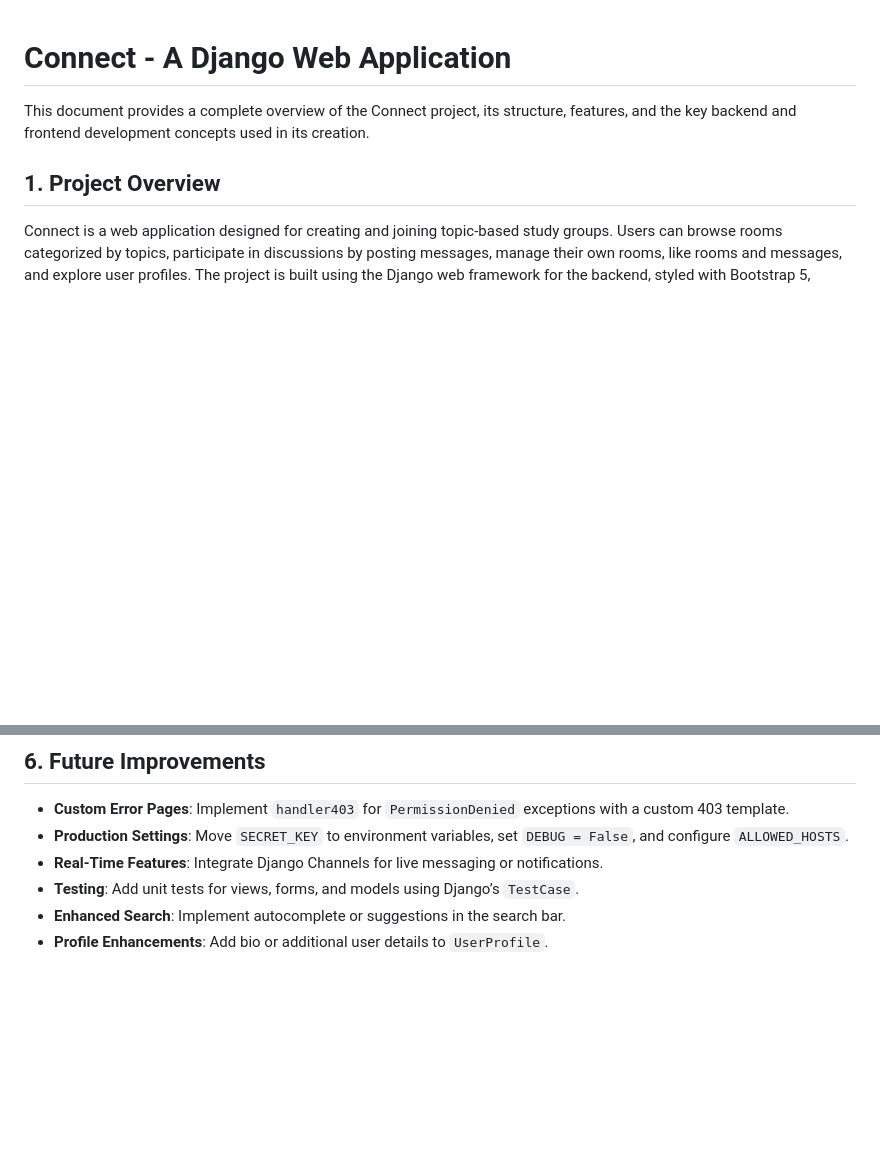
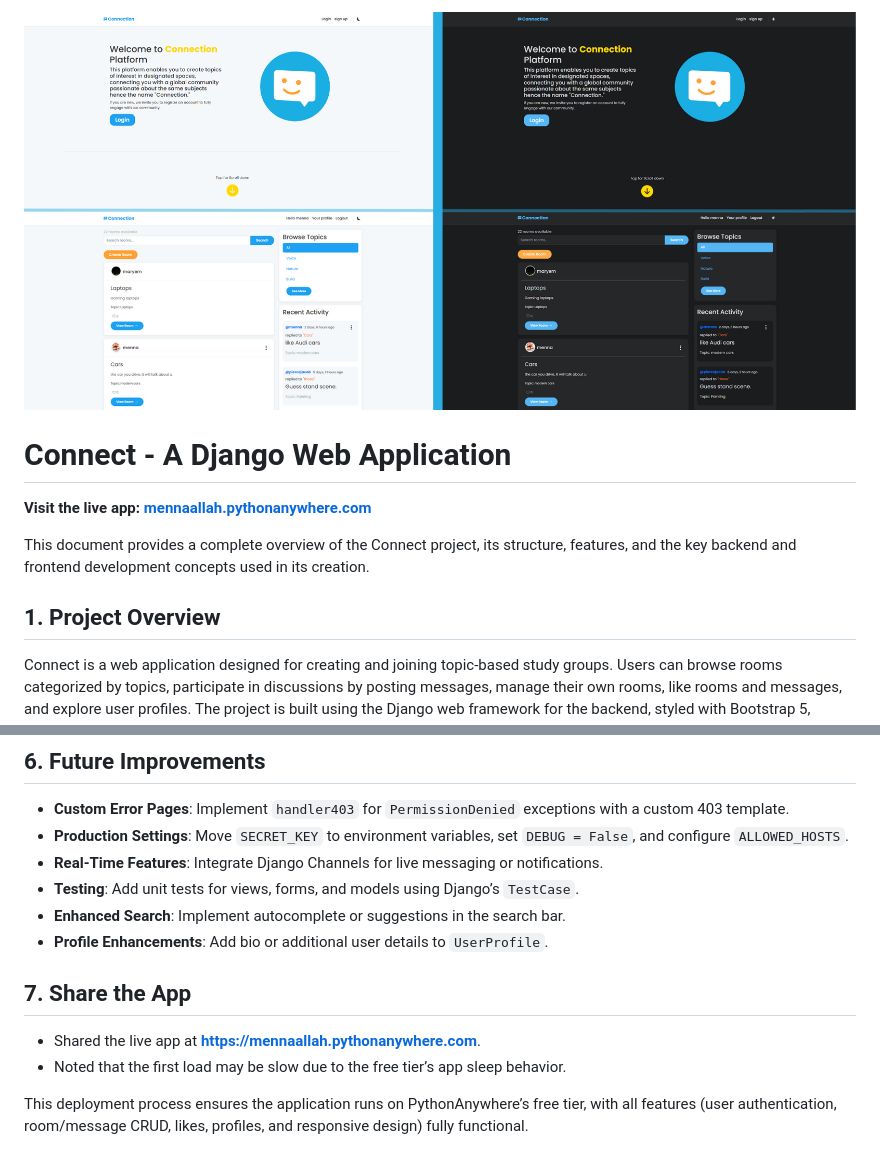
Before and after one commit to Menna0Allah/connect, a Markdown page: README.md, 2 parts joined by grey strips. Rendered like a GitHub page; pictures changed too: screenshots/website-screens.png (added); blank space fills up the shorter version.

Commit message:
Updates README with live app info
Updates the README file to include a link to the live application.

Also adds a note about potential slow load times on initial access due to the free tier hosting limitations.

```diff
--- a/README.md
+++ b/README.md
@@ -1,4 +1,8 @@
+![Connect Screenshot](screenshots/website-screens.png)
+
 # Connect - A Django Web Application
+
+**Visit the live app: [mennaallah.pythonanywhere.com](https://mennaallah.pythonanywhere.com)**
 
 This document provides a complete overview of the Connect project, its structure, features, and the key backend and frontend development concepts used in its creation.
 
@@ -176,3 +180,9 @@ The project emphasizes modern Django best practices and frontend design principl
 - **Testing**: Add unit tests for views, forms, and models using Django’s `TestCase`.
 - **Enhanced Search**: Implement autocomplete or suggestions in the search bar.
 - **Profile Enhancements**: Add bio or additional user details to `UserProfile`.
+
+## 7. Share the App
+- Shared the live app at **https://mennaallah.pythonanywhere.com**.
+- Noted that the first load may be slow due to the free tier’s app sleep behavior.
+
+This deployment process ensures the application runs on PythonAnywhere’s free tier, with all features (user authentication, room/message CRUD, likes, profiles, and responsive design) fully functional.
```
